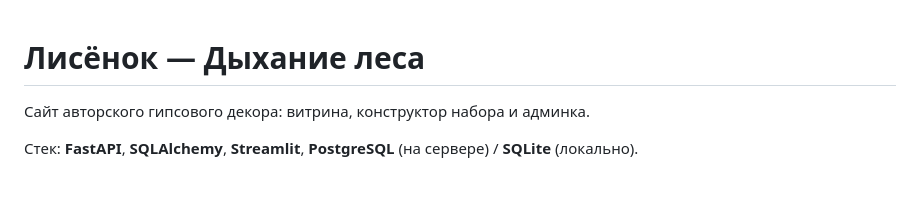
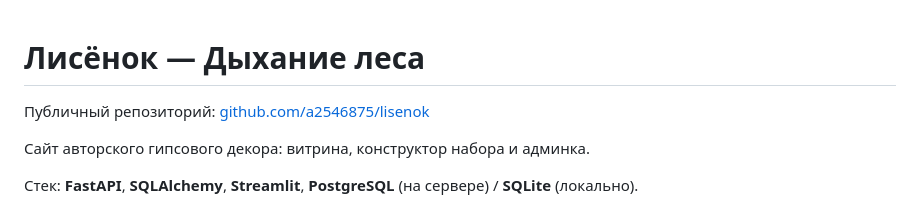
Before and after one commit to a2546875/lisenok, a Markdown page: README.md, the part around the change. Rendered like a GitHub page; blank space fills up the shorter version.

Commit message:
Document the public GitHub repository link.

```diff
--- a/README.md
+++ b/README.md
@@ -1,4 +1,6 @@
 # Лисёнок — Дыхание леса
+
+Публичный репозиторий: [github.com/a2546875/lisenok](https://github.com/a2546875/lisenok)
 
 Сайт авторского гипсового декора: витрина, конструктор набора и админка.
 
```
